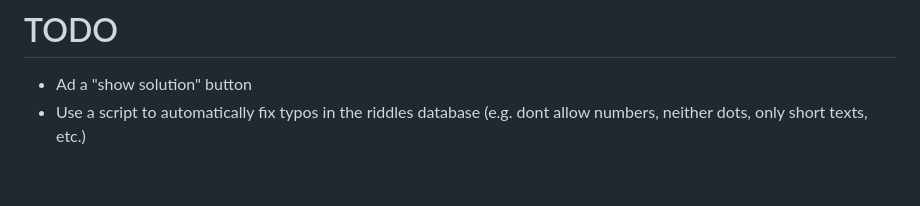
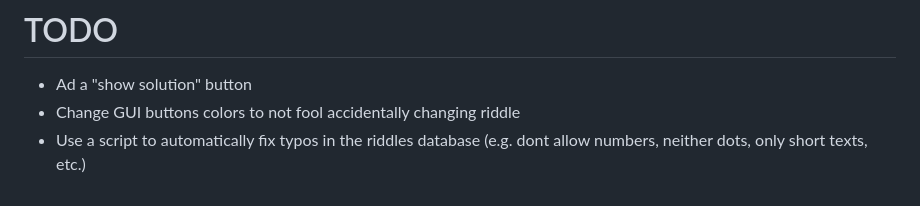
Before and after one commit to agarnung/web-riddler, a Markdown page: README.md, the part around the change. Rendered like a GitHub page.

```diff
--- a/README.md
+++ b/README.md
@@ -113,4 +113,5 @@
 
 # TODO
 * Ad a "show solution" button
+* Change GUI buttons colors to not fool accidentally changing riddle
 * Use a script to automatically fix typos in the riddles database (e.g. dont allow numbers, neither dots, only short texts, etc.)
```
